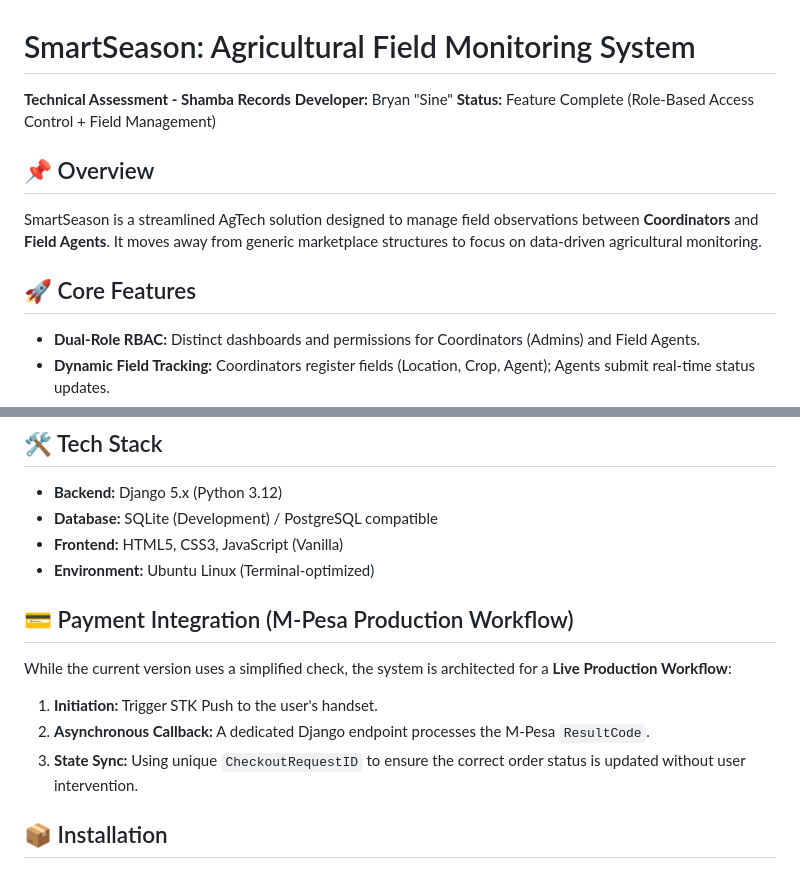
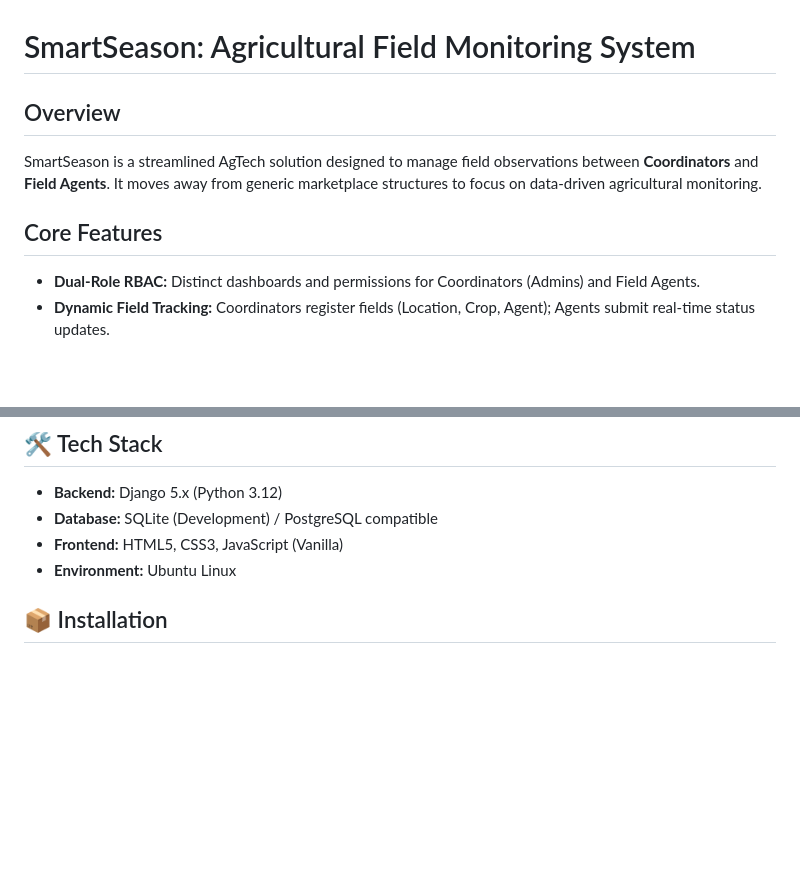
Before and after one commit to bryansine/smart-season, a Markdown page: README.md, 2 parts joined by grey strips. Drawn GitHub-style; blank space fills up the shorter version.

```diff
--- a/README.md
+++ b/README.md
@@ -1,13 +1,9 @@
 # SmartSeason: Agricultural Field Monitoring System
 
-**Technical Assessment - Shamba Records**
-**Developer:** Bryan "Sine"
-**Status:** Feature Complete (Role-Based Access Control + Field Management)
-
-## 📌 Overview
+## Overview
 SmartSeason is a streamlined AgTech solution designed to manage field observations between **Coordinators** and **Field Agents**. It moves away from generic marketplace structures to focus on data-driven agricultural monitoring.
 
-## 🚀 Core Features
+## Core Features
 - **Dual-Role RBAC:** Distinct dashboards and permissions for Coordinators (Admins) and Field Agents.
 - **Dynamic Field Tracking:** Coordinators register fields (Location, Crop, Agent); Agents submit real-time status updates.
 - **"At Risk" Logic:** Automated color-coded indicators for fields requiring immediate attention based on status updates. eg Fields are marked 'At Risk' when flagged   manually by an agent or if no updates are recorded within a 14-day window.
@@ -17,13 +13,7 @@ SmartSeason is a streamlined AgTech solution designed to manage field observatio
 - **Backend:** Django 5.x (Python 3.12)
 - **Database:** SQLite (Development) / PostgreSQL compatible
 - **Frontend:** HTML5, CSS3, JavaScript (Vanilla)
-- **Environment:** Ubuntu Linux (Terminal-optimized)
-
-## 💳 Payment Integration (M-Pesa Production Workflow)
-While the current version uses a simplified check, the system is architected for a **Live Production Workflow**:
-1. **Initiation:** Trigger STK Push to the user's handset.
-2. **Asynchronous Callback:** A dedicated Django endpoint processes the M-Pesa `ResultCode`.
-3. **State Sync:** Using unique `CheckoutRequestID` to ensure the correct order status is updated without user intervention.
+- **Environment:** Ubuntu Linux
 
 ## 📦 Installation
 1. Clone the repository.
```
